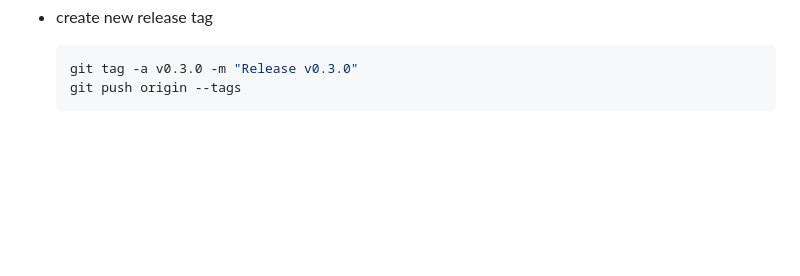
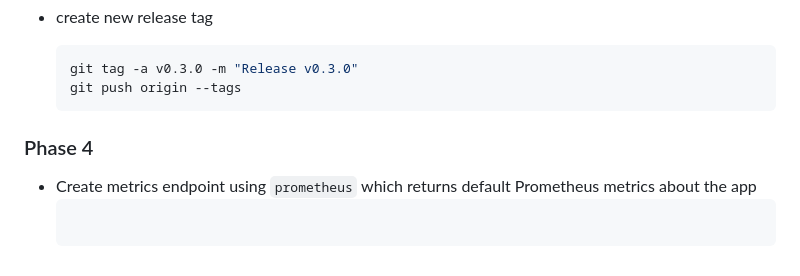
Before and after one commit to h3itham/hive-box, a Markdown page: README.md, the part around the change. Drawn GitHub-style; blank space fills up the shorter version.

Commit message:
add: prometheus integrtion

````diff
--- a/README.md
+++ b/README.md
@@ -332,4 +332,8 @@ In this phase I decide that I should Create to component for application Fronten
   git push origin --tags
   ```
 
-###
+### Phase 4
+
+- Create metrics endpoint using `prometheus` which returns default Prometheus metrics about the app
+  ```python
+  ```
````
Also changed, not shown: screenshots/04-metricsEndpoint.png (added), 1 other file.
